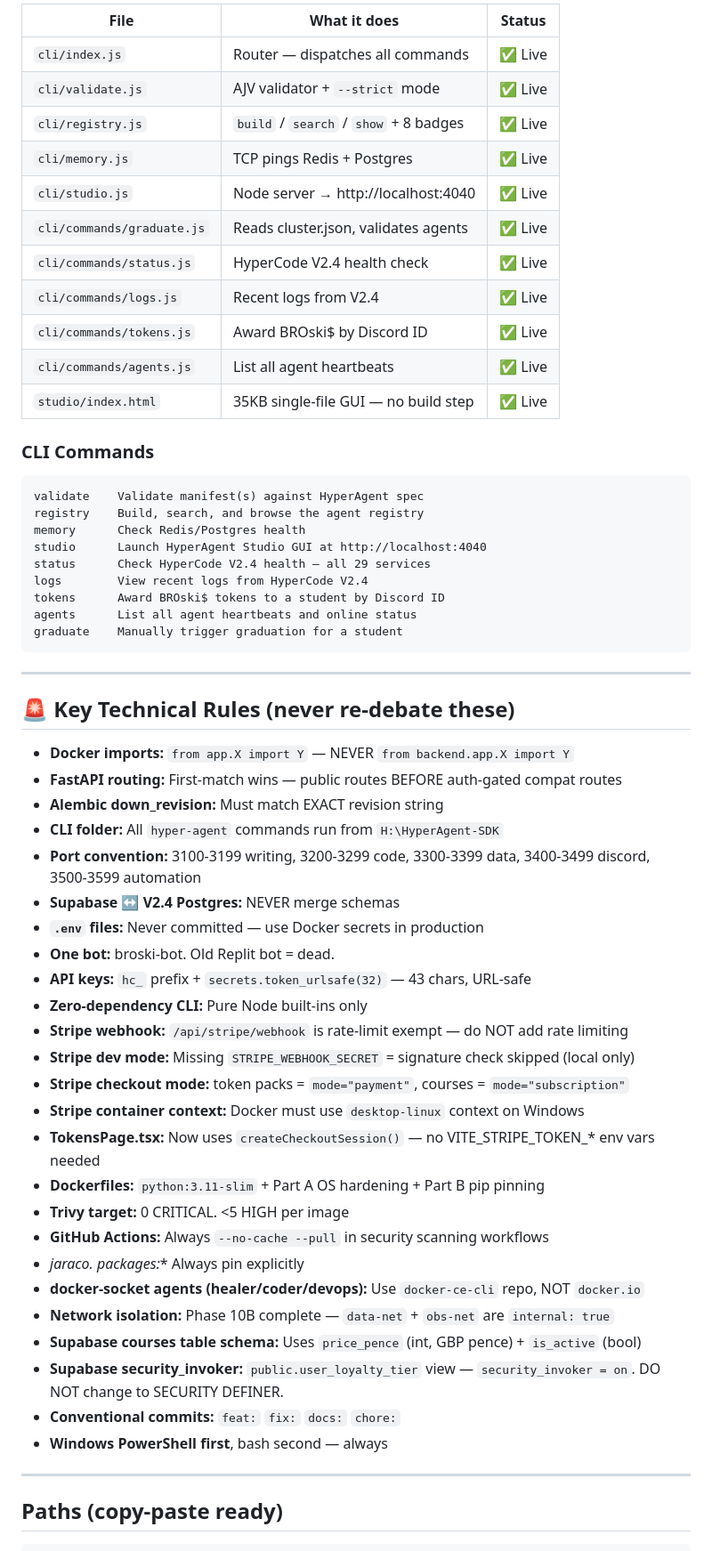
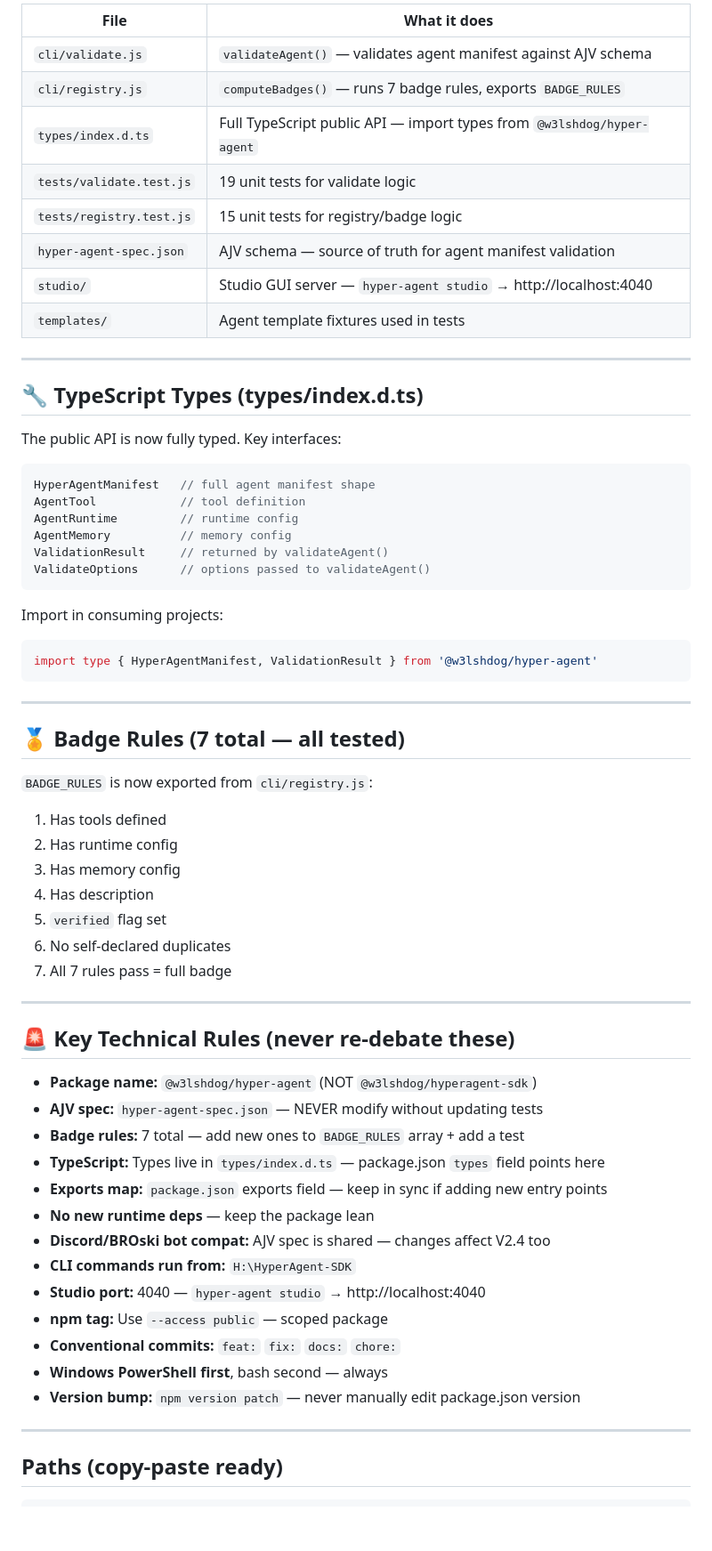
Before and after one commit to welshDog/HyperAgent-SDK, a Markdown page: CLAUDE_CONTEXT.md, the part around one of its changes. Shown at 89% size. Drawn GitHub-style; blank space fills up the shorter version.

Commit message:
chore: sync CLAUDE_CONTEXT.md — Apr 15 evening — 34 tests green, TypeScript types, JSDoc, v0.1.7 ready to publish ✅

````diff
--- a/CLAUDE_CONTEXT.md
+++ b/CLAUDE_CONTEXT.md
@@ -158,60 +86,66 @@ USER appuser
 
-| File | What it does | Status |
-|------|-------------|--------|
-| `cli/index.js` | Router — dispatches all commands | ✅ Live |
-| `cli/validate.js` | AJV validator + `--strict` mode | ✅ Live |
-| `cli/registry.js` | `build` / `search` / `show` + 8 badges | ✅ Live |
-| `cli/memory.js` | TCP pings Redis + Postgres | ✅ Live |
-| `cli/studio.js` | Node server → http://localhost:4040 | ✅ Live |
-| `cli/commands/graduate.js` | Reads cluster.json, validates agents | ✅ Live |
-| `cli/commands/status.js` | HyperCode V2.4 health check | ✅ Live |
-| `cli/commands/logs.js` | Recent logs from V2.4 | ✅ Live |
-| `cli/commands/tokens.js` | Award BROski$ by Discord ID | ✅ Live |
-| `cli/commands/agents.js` | List all agent heartbeats | ✅ Live |
-| `studio/index.html` | 35KB single-file GUI — no build step | ✅ Live |
+| File | What it does |
+|---|---|
+| `cli/validate.js` | `validateAgent()` — validates agent manifest against AJV schema |
+| `cli/registry.js` | `computeBadges()` — runs 7 badge rules, exports `BADGE_RULES` |
+| `types/index.d.ts` | Full TypeScript public API — import types from `@w3lshdog/hyper-agent` |
+| `tests/validate.test.js` | 19 unit tests for validate logic |
+| `tests/registry.test.js` | 15 unit tests for registry/badge logic |
+| `hyper-agent-spec.json` | AJV schema — source of truth for agent manifest validation |
+| `studio/` | Studio GUI server — `hyper-agent studio` → http://localhost:4040 |
+| `templates/` | Agent template fixtures used in tests |
 
-### CLI Commands
+---
+
+## 🔧 TypeScript Types (types/index.d.ts)
+
+The public API is now fully typed. Key interfaces:
+
+```typescript
+HyperAgentManifest   // full agent manifest shape
+AgentTool            // tool definition
+AgentRuntime         // runtime config
+AgentMemory          // memory config
+ValidationResult     // returned by validateAgent()
+ValidateOptions      // options passed to validateAgent()
 ```
-validate    Validate manifest(s) against HyperAgent spec
-registry    Build, search, and browse the agent registry
-memory      Check Redis/Postgres health
-studio      Launch HyperAgent Studio GUI at http://localhost:4040
-status      Check HyperCode V2.4 health — all 29 services
-logs        View recent logs from HyperCode V2.4
-tokens      Award BROski$ tokens to a student by Discord ID
-agents      List all agent heartbeats and online status
-graduate    Manually trigger graduation for a student
+
+Import in consuming projects:
+```typescript
+import type { HyperAgentManifest, ValidationResult } from '@w3lshdog/hyper-agent'
 ```
+
+---
+
+## 🏅 Badge Rules (7 total — all tested)
+
+`BADGE_RULES` is now exported from `cli/registry.js`:
+
+1. Has tools defined
+2. Has runtime config
+3. Has memory config
+4. Has description
+5. `verified` flag set
+6. No self-declared duplicates
+7. All 7 rules pass = full badge
 
 ---
 
 ## 🚨 Key Technical Rules (never re-debate these)
 
-- **Docker imports:** `from app.X import Y` — NEVER `from backend.app.X import Y`
-- **FastAPI routing:** First-match wins — public routes BEFORE auth-gated compat routes
-- **Alembic down_revision:** Must match EXACT revision string
-- **CLI folder:** All `hyper-agent` commands run from `H:\HyperAgent-SDK`
-- **Port convention:** 3100-3199 writing, 3200-3299 code, 3300-3399 data, 3400-3499 discord, 3500-3599 automation
-- **Supabase ↔ V2.4 Postgres:** NEVER merge schemas
-- **`.env` files:** Never committed — use Docker secrets in production
-- **One bot:** broski-bot. Old Replit bot = dead.
-- **API keys:** `hc_` prefix + `secrets.token_urlsafe(32)` — 43 chars, URL-safe
-- **Zero-dependency CLI:** Pure Node built-ins only
-- **Stripe webhook:** `/api/stripe/webhook` is rate-limit exempt — do NOT add rate limiting
-- **Stripe dev mode:** Missing `STRIPE_WEBHOOK_SECRET` = signature check skipped (local only)
-- **Stripe checkout mode:** token packs = `mode="payment"`, courses = `mode="subscription"`
-- **Stripe container context:** Docker must use `desktop-linux` context on Windows
-- **TokensPage.tsx:** Now uses `createCheckoutSession()` — no VITE_STRIPE_TOKEN_* env vars needed
-- **Dockerfiles:** `python:3.11-slim` + Part A OS hardening + Part B pip pinning
-- **Trivy target:** 0 CRITICAL. <5 HIGH per image
-- **GitHub Actions:** Always `--no-cache --pull` in security scanning workflows
-- **jaraco.* packages:** Always pin explicitly
-- **docker-socket agents (healer/coder/devops):** Use `docker-ce-cli` repo, NOT `docker.io`
-- **Network isolation:** Phase 10B complete — `data-net` + `obs-net` are `internal: true`
-- **Supabase courses table schema:** Uses `price_pence` (int, GBP pence) + `is_active` (bool)
-- **Supabase security_invoker:** `public.user_loyalty_tier` view — `security_invoker = on`. DO NOT change to SECURITY DEFINER.
+- **Package name:** `@w3lshdog/hyper-agent` (NOT `@w3lshdog/hyperagent-sdk`)
+- **AJV spec:** `hyper-agent-spec.json` — NEVER modify without updating tests
+- **Badge rules:** 7 total — add new ones to `BADGE_RULES` array + add a test
+- **TypeScript:** Types live in `types/index.d.ts` — package.json `types` field points here
+- **Exports map:** `package.json` exports field — keep in sync if adding new entry points
+- **No new runtime deps** — keep the package lean
+- **Discord/BROski bot compat:** AJV spec is shared — changes affect V2.4 too
+- **CLI commands run from:** `H:\HyperAgent-SDK`
+- **Studio port:** 4040 — `hyper-agent studio` → http://localhost:4040
+- **npm tag:** Use `--access public` — scoped package
 - **Conventional commits:** `feat:` `fix:` `docs:` `chore:`
 - **Windows PowerShell first**, bash second — always
+- **Version bump:** `npm version patch` — never manually edit package.json version
 
 ---
 
````
Also changed, not shown: other parts of CLAUDE_CONTEXT.md (+78 -162 lines).
